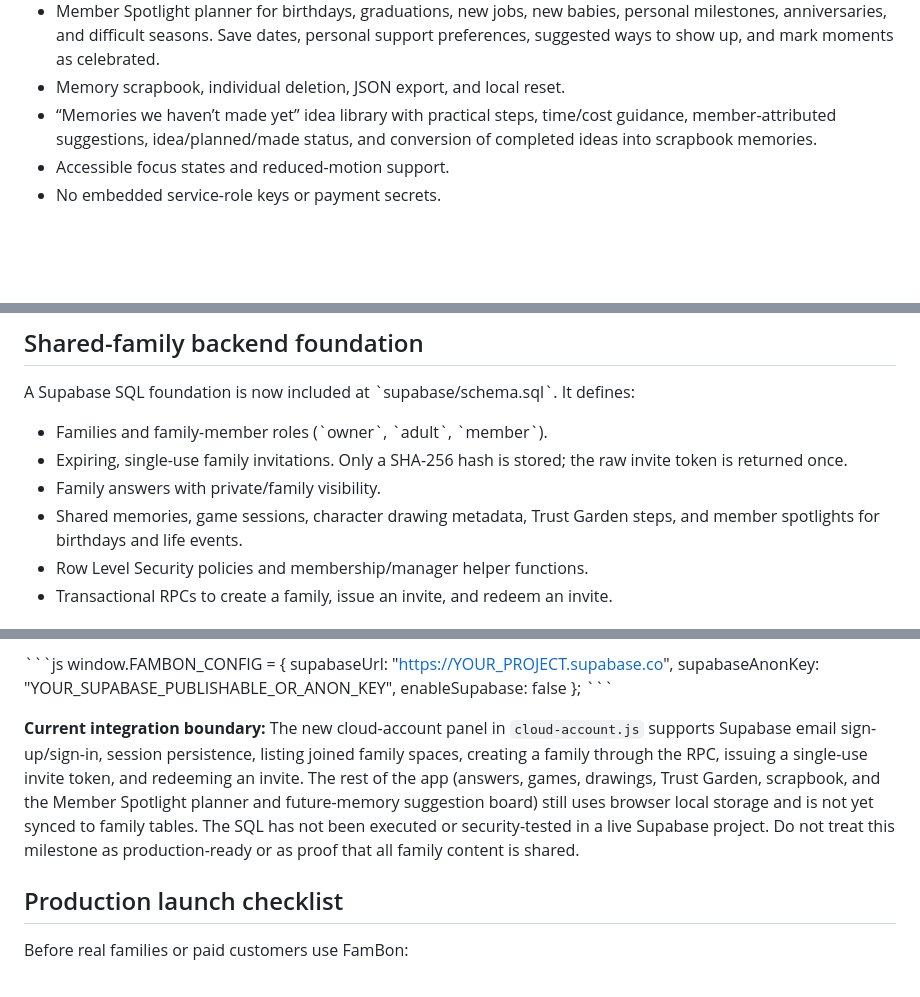
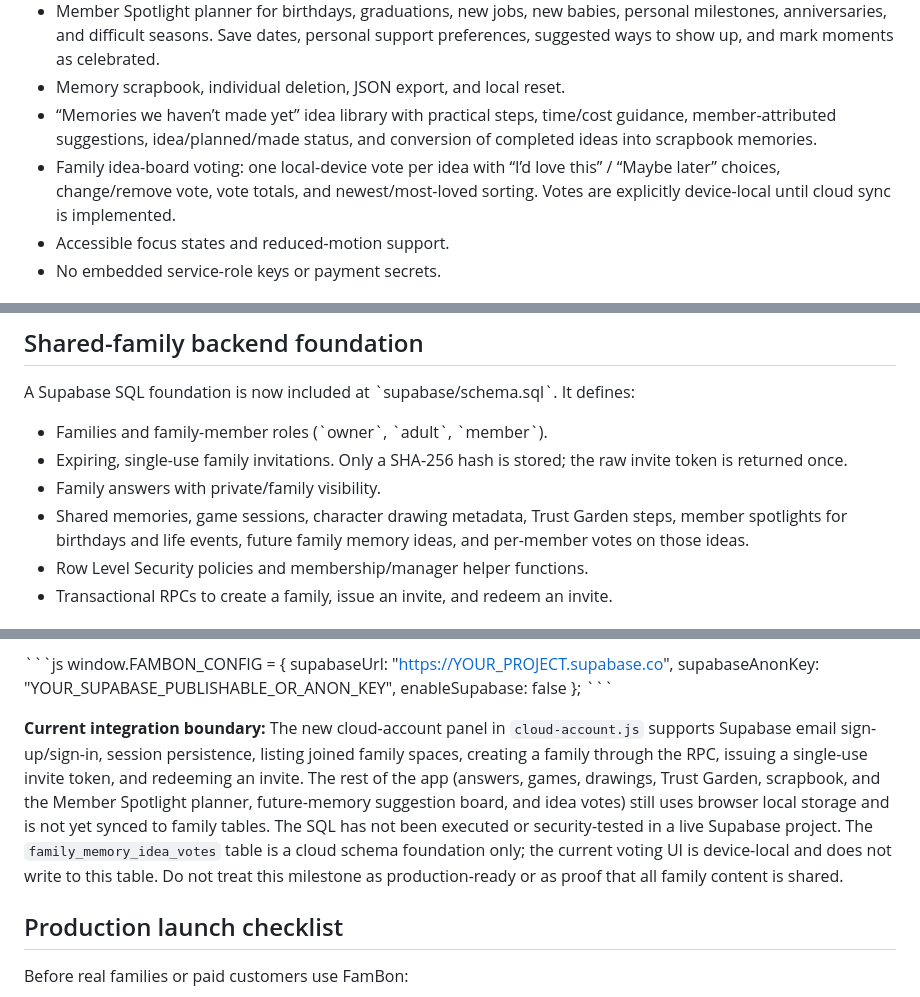
Before and after one commit to Trustin326/fambon, a Markdown page: README.md, 3 parts joined by grey strips. Drawn GitHub-style; blank space fills up the shorter version.

Commit message:
Document family idea voting and cloud boundary

```diff
--- a/README.md
+++ b/README.md
@@ -12,6 +12,7 @@
 - Member Spotlight planner for birthdays, graduations, new jobs, new babies, personal milestones, anniversaries, and difficult seasons. Save dates, personal support preferences, suggested ways to show up, and mark moments as celebrated.
 - Memory scrapbook, individual deletion, JSON export, and local reset.
 - “Memories we haven’t made yet” idea library with practical steps, time/cost guidance, member-attributed suggestions, idea/planned/made status, and conversion of completed ideas into scrapbook memories.
+- Family idea-board voting: one local-device vote per idea with “I’d love this” / “Maybe later” choices, change/remove vote, vote totals, and newest/most-loved sorting. Votes are explicitly device-local until cloud sync is implemented.
 - Accessible focus states and reduced-motion support.
 - No embedded service-role keys or payment secrets.
 
@@ -26,7 +27,7 @@ A Supabase SQL foundation is now included at \`supabase/schema.sql\`. It defines
 - Families and family-member roles (\`owner\`, \`adult\`, \`member\`).
 - Expiring, single-use family invitations. Only a SHA-256 hash is stored; the raw invite token is returned once.
 - Family answers with private/family visibility.
-- Shared memories, game sessions, character drawing metadata, Trust Garden steps, and member spotlights for birthdays and life events.
+- Shared memories, game sessions, character drawing metadata, Trust Garden steps, member spotlights for birthdays and life events, future family memory ideas, and per-member votes on those ideas.
 - Row Level Security policies and membership/manager helper functions.
 - Transactional RPCs to create a family, issue an invite, and redeem an invite.
 
@@ -50,7 +51,7 @@ window.FAMBON_CONFIG = {
 };
 \`\`\`
 
-**Current integration boundary:** The new cloud-account panel in `cloud-account.js` supports Supabase email sign-up/sign-in, session persistence, listing joined family spaces, creating a family through the RPC, issuing a single-use invite token, and redeeming an invite. The rest of the app (answers, games, drawings, Trust Garden, scrapbook, and the Member Spotlight planner and future-memory suggestion board) still uses browser local storage and is not yet synced to family tables. The SQL has not been executed or security-tested in a live Supabase project. Do not treat this milestone as production-ready or as proof that all family content is shared.
+**Current integration boundary:** The new cloud-account panel in `cloud-account.js` supports Supabase email sign-up/sign-in, session persistence, listing joined family spaces, creating a family through the RPC, issuing a single-use invite token, and redeeming an invite. The rest of the app (answers, games, drawings, Trust Garden, scrapbook, and the Member Spotlight planner, future-memory suggestion board, and idea votes) still uses browser local storage and is not yet synced to family tables. The SQL has not been executed or security-tested in a live Supabase project. The `family_memory_idea_votes` table is a cloud schema foundation only; the current voting UI is device-local and does not write to this table. Do not treat this milestone as production-ready or as proof that all family content is shared.
 
 ## Production launch checklist
 
```
